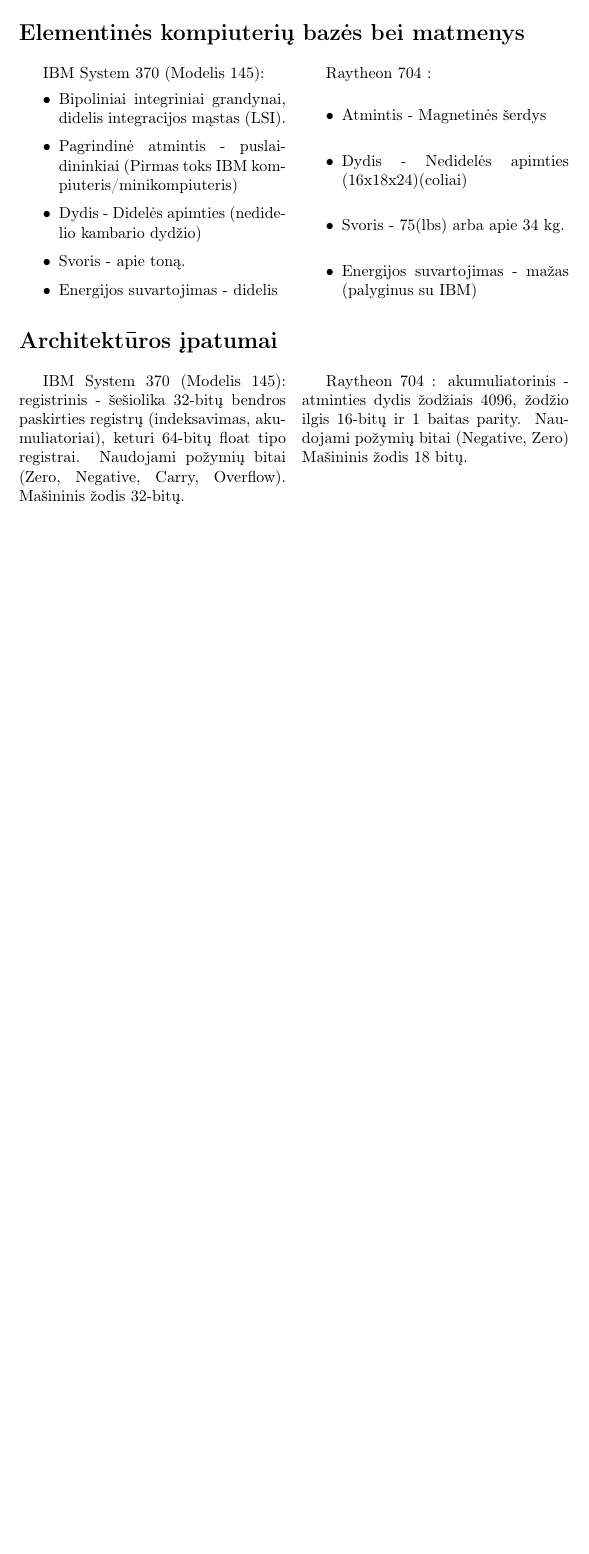
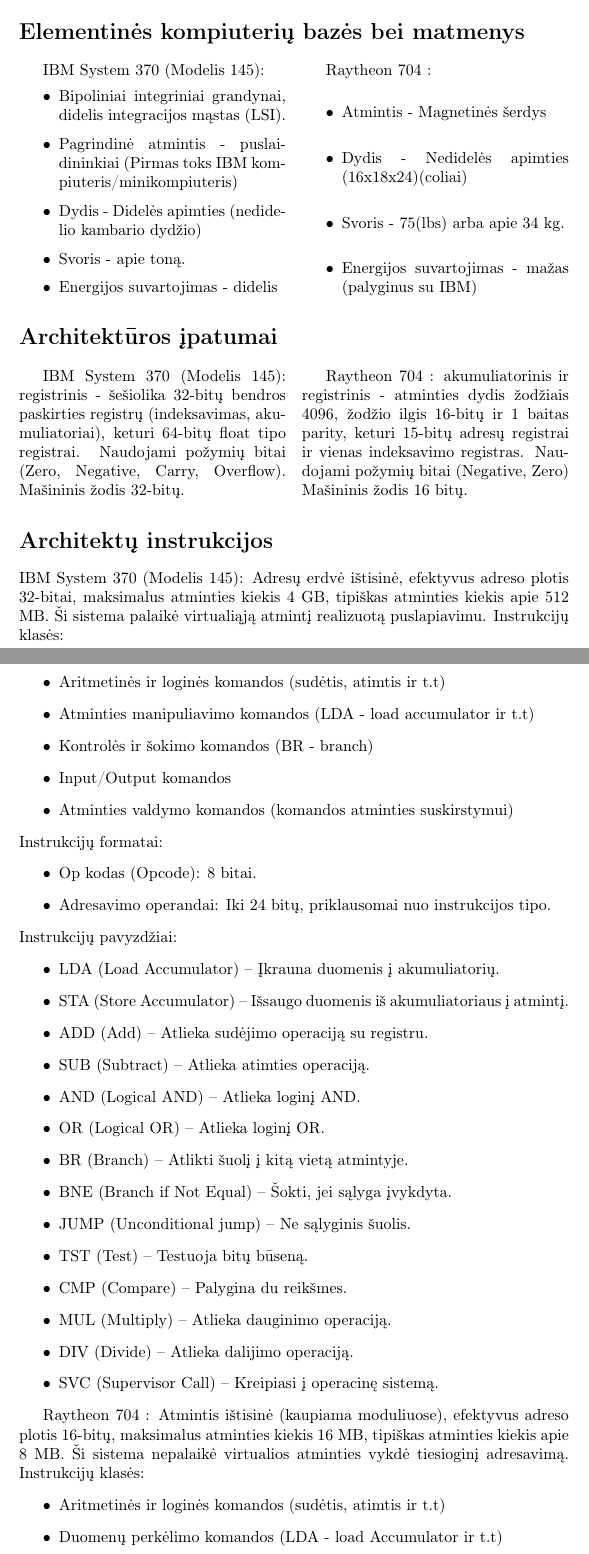
Before and after one commit to RasaSil/IBM-System-370-vs.-Raytheon-704, a LaTeX document (main.tex): part of the page before the commit and two parts of pages 1 and 2 of 3 after it, the two joined at a grey line, cut so that both start at the same text, the shorter picture padded with empty space. Compiled offline with pdfLaTeX.

Commit message:
Pridedamos architektūrų instrukcijos

```diff
--- a/main.tex
+++ b/main.tex
@@ -39,5 +39,48 @@
 IBM System 370 (Modelis 145): registrinis - šešiolika 32-bitų bendros paskirties registrų (indeksavimas, akumuliatoriai), keturi 64-bitų float tipo registrai. Naudojami požymių bitai (Zero, Negative, Carry, Overflow). Mašininis žodis 32-bitų.
 
 \columnbreak
-Raytheon 704 : akumuliatorinis - atminties dydis žodžiais 4096, žodžio ilgis 16-bitų ir 1 baitas parity. Naudojami požymių bitai (Negative, Zero) Mašininis žodis 18 bitų.
+Raytheon 704 : akumuliatorinis ir registrinis - atminties dydis žodžiais 4096, žodžio ilgis 16-bitų ir 1 baitas parity, keturi 15-bitų adresų registrai ir vienas indeksavimo registras. Naudojami požymių bitai (Negative, Zero) Mašininis žodis 16 bitų.
 \end{multicols}
+
+\section*{Architektų instrukcijos}
+
+IBM System 370 (Modelis 145): Adresų erdvė ištisinė, efektyvus adreso plotis 32-bitai, maksimalus atminties kiekis 4 GB, tipiškas atminties kiekis apie 512 MB. Ši sistema palaikė virtualiąją atmintį realizuotą puslapiavimu. Instrukcijų klasės:
+\begin{itemize}
+    \item Aritmetinės ir loginės komandos (sudėtis, atimtis ir t.t)
+    \item Atminties manipuliavimo komandos (LDA - load accumulator ir t.t)
+    \item Kontrolės ir šokimo komandos (BR - branch)
+    \item Input/Output komandos
+    \item Atminties valdymo komandos (komandos atminties suskirstymui)
+\end{itemize}
+Instrukcijų formatai:
+\begin{itemize}
+    \item Op kodas (Opcode): 8 bitai.
+    \item Adresavimo operandai: Iki 24 bitų, priklausomai nuo instrukcijos tipo.
+\end{itemize}
+Instrukcijų pavyzdžiai:
+\begin{itemize}
+    \item LDA (Load Accumulator) – Įkrauna duomenis į akumuliatorių.
+    \item STA (Store Accumulator) – Išsaugo duomenis iš akumuliatoriaus į atmintį.
+    \item ADD (Add) – Atlieka sudėjimo operaciją su registru.
+    \item SUB (Subtract) – Atlieka atimties operaciją.
+    \item AND (Logical AND) – Atlieka loginį AND.
+    \item OR (Logical OR) – Atlieka loginį OR.
+    \item BR (Branch) – Atlikti šuolį į kitą vietą atmintyje.
+    \item BNE (Branch if Not Equal) – Šokti, jei sąlyga įvykdyta.
+    \item JUMP (Unconditional jump) – Ne sąlyginis šuolis.
+    \item TST (Test) – Testuoja bitų būseną.
+    \item CMP (Compare) – Palygina du reikšmes.
+    \item MUL (Multiply) – Atlieka dauginimo operaciją.
+    \item DIV (Divide) – Atlieka dalijimo operaciją.
+    \item SVC (Supervisor Call) – Kreipiasi į operacinę sistemą.
+
+\end{itemize}
+
+
+
+Raytheon 704 : Atmintis ištisinė (kaupiama moduliuose), efektyvus adreso plotis 16-bitų, maksimalus atminties kiekis 16 MB, tipiškas atminties kiekis apie 8 MB. Ši sistema nepalaikė virtualios atminties vykdė tiesioginį adresavimą.
+Instrukcijų klasės:
+\begin{itemize}
+    \item Aritmetinės ir loginės komandos (sudėtis, atimtis ir t.t)
+     \item Duomenų perkėlimo komandos (LDA - load Accumulator ir t.t)
+    \item Kontrolės ir šokimo komandos (BR - branch)
```
Also changed, not shown: main.tex (26 more changed lines).
